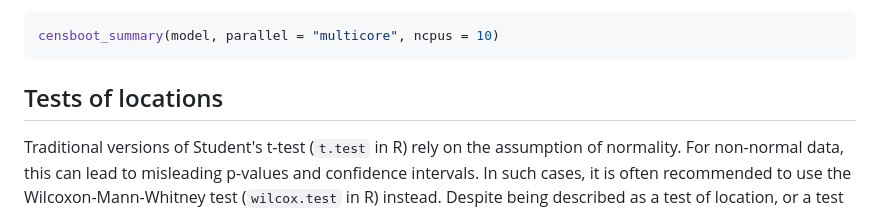
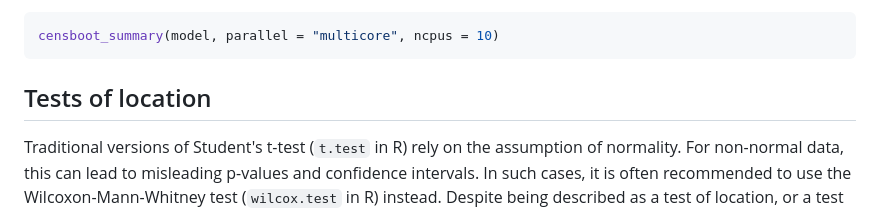
Before and after one commit to mthulin/boot.pval, a Markdown page: README.md, the part around one of its changes. Rendered like a GitHub page.

Commit message:
Reformat README

````diff
--- a/README.md
+++ b/README.md
@@ -118,7 +118,7 @@ To speed up computations using parallelisation, use the `parallel` and `ncpus` a
 censboot_summary(model, parallel = "multicore", ncpus = 10)
 ```
 
-## Tests of locations
+## Tests of location
 Traditional versions of Student's t-test (`t.test` in R) rely on the assumption of normality. For non-normal data, this can lead to misleading p-values and confidence intervals. In such cases, it is often recommended to use the Wilcoxon-Mann-Whitney test (`wilcox.test` in R) instead. Despite being described as a test of location, or a test for differences of medians, the Wilcoxon-Mann-Whitney test is actually a test of equivalence of distributions, unless strict assumptions are met. In addition, `wilcox.test` does not provide a confidence interval for the difference of the medians.
 
 In many cases, a better option is to use a bootstrap t-test (for inference about means) or a bootstrap median test (for inference about medians). These can be used without the normality assumption, and will provide confidence intervals for the parameters of interest.
````
Also changed, not shown: other parts of README.md (+2 -2 lines).
